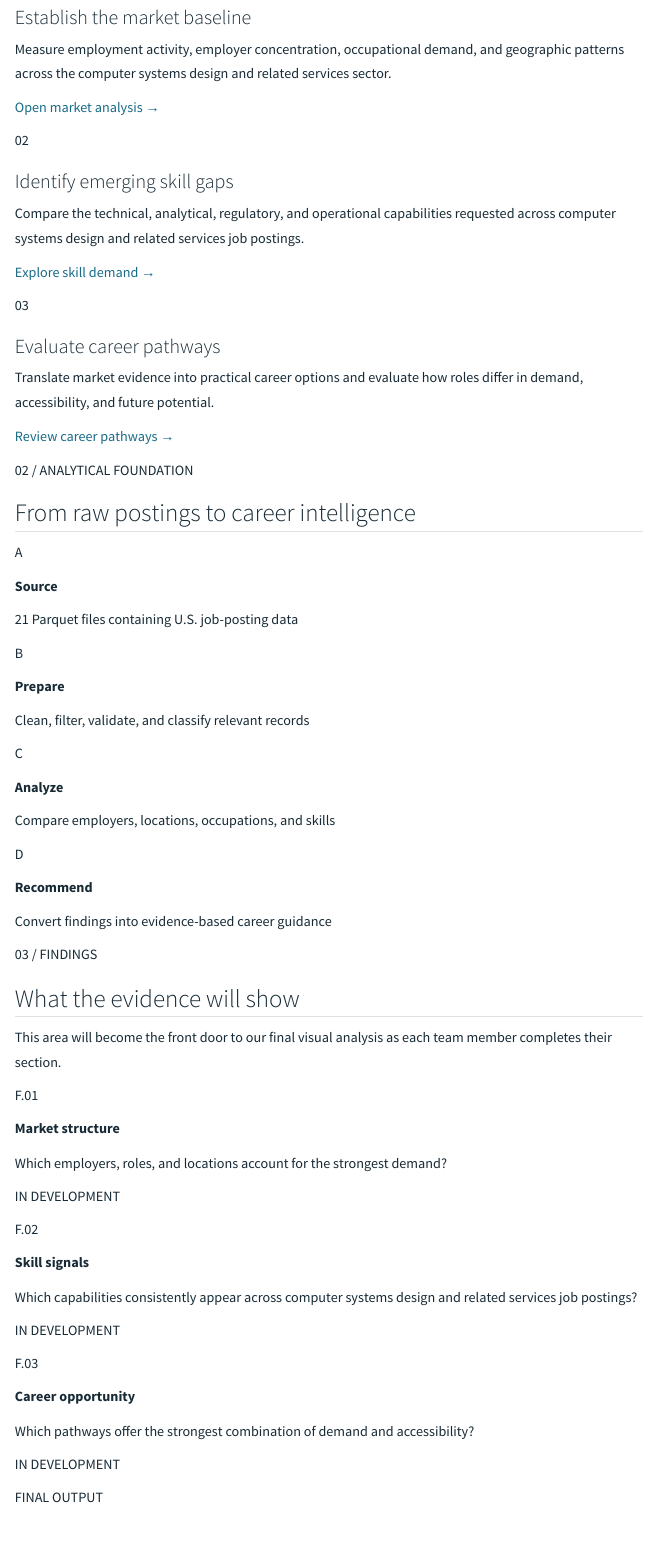
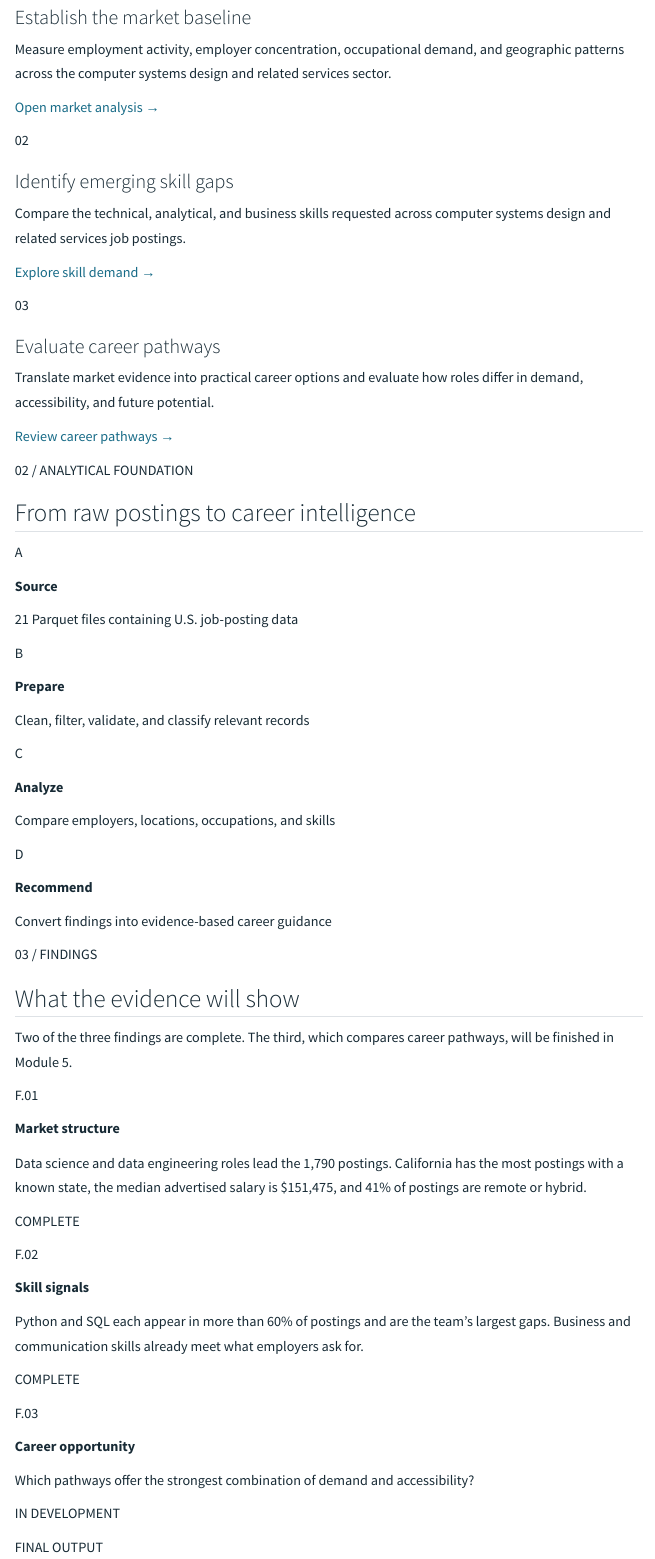
Before and after one commit to JennaDer/METAD688_Group2, a Quarto document (index.qmd): the page in a window 1100 px wide, from 790 px down. Rendered offline with R 4.5, knitr and Pandoc in place of Quarto, with nearby package versions; menus at the side of the page are left out.

Commit message:
Module 4 checkpoint, Step 1: tighten project overview and update home page findings

```diff
--- a/index.qmd
+++ b/index.qmd
@@ -77,7 +77,7 @@ Measure employment activity, employer concentration, occupational demand, and ge
 
 ### Identify emerging skill gaps
 
-Compare the technical, analytical, regulatory, and operational capabilities requested across computer systems design and related services job postings.
+Compare the technical, analytical, and business skills requested across computer systems design and related services job postings.
 
 [Explore skill demand →](skill_gap_analysis.qmd)
 
@@ -153,7 +153,7 @@ Convert findings into evidence-based career guidance
 
 ## What the evidence will show
 
-This area will become the front door to our final visual analysis as each team member completes their section.
+Two of the three findings are complete. The third, which compares career pathways, will be finished in Module 5.
 
 :::
 
@@ -164,10 +164,10 @@ This area will become the front door to our final visual analysis as each team m
 <div>
 <strong>Market structure</strong>
 
-Which employers, roles, and locations account for the strongest demand?
+Data science and data engineering roles lead the 1,790 postings. California has the most postings with a known state, the median advertised salary is $151,475, and 41% of postings are remote or hybrid.
 </div>
 
-<span class="finding-status">IN DEVELOPMENT</span>
+<span class="finding-status">COMPLETE</span>
 
 :::
 
@@ -178,10 +178,10 @@ Which employers, roles, and locations account for the strongest demand?
 <div>
 <strong>Skill signals</strong>
 
-Which capabilities consistently appear across computer systems design and related services job postings?
+Python and SQL each appear in more than 60% of postings and are the team's largest gaps. Business and communication skills already meet what employers ask for.
 </div>
 
-<span class="finding-status">IN DEVELOPMENT</span>
+<span class="finding-status">COMPLETE</span>
 
 :::
 
```
Also changed, not shown: introduction.qmd (+6 -8 lines), 1 other file.
